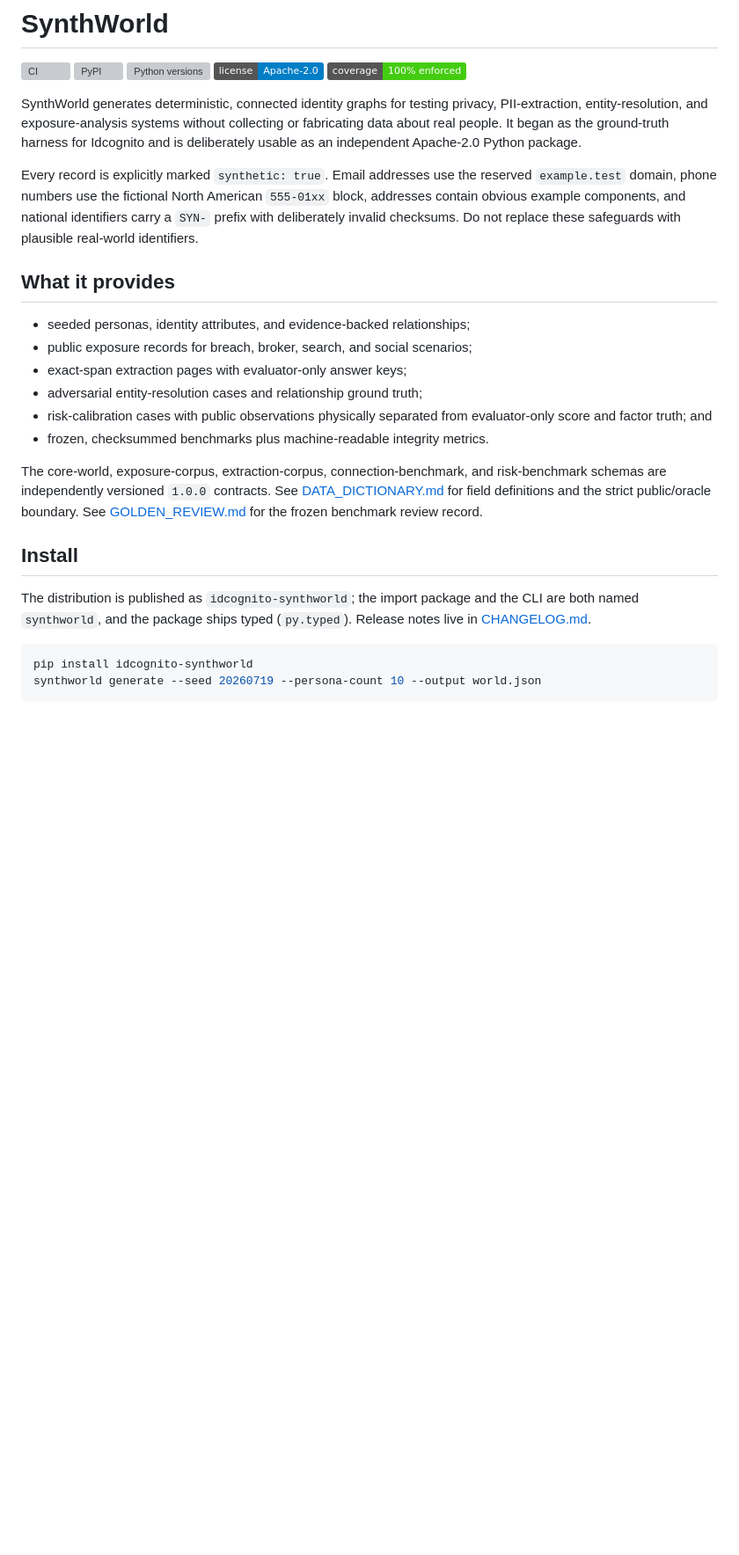
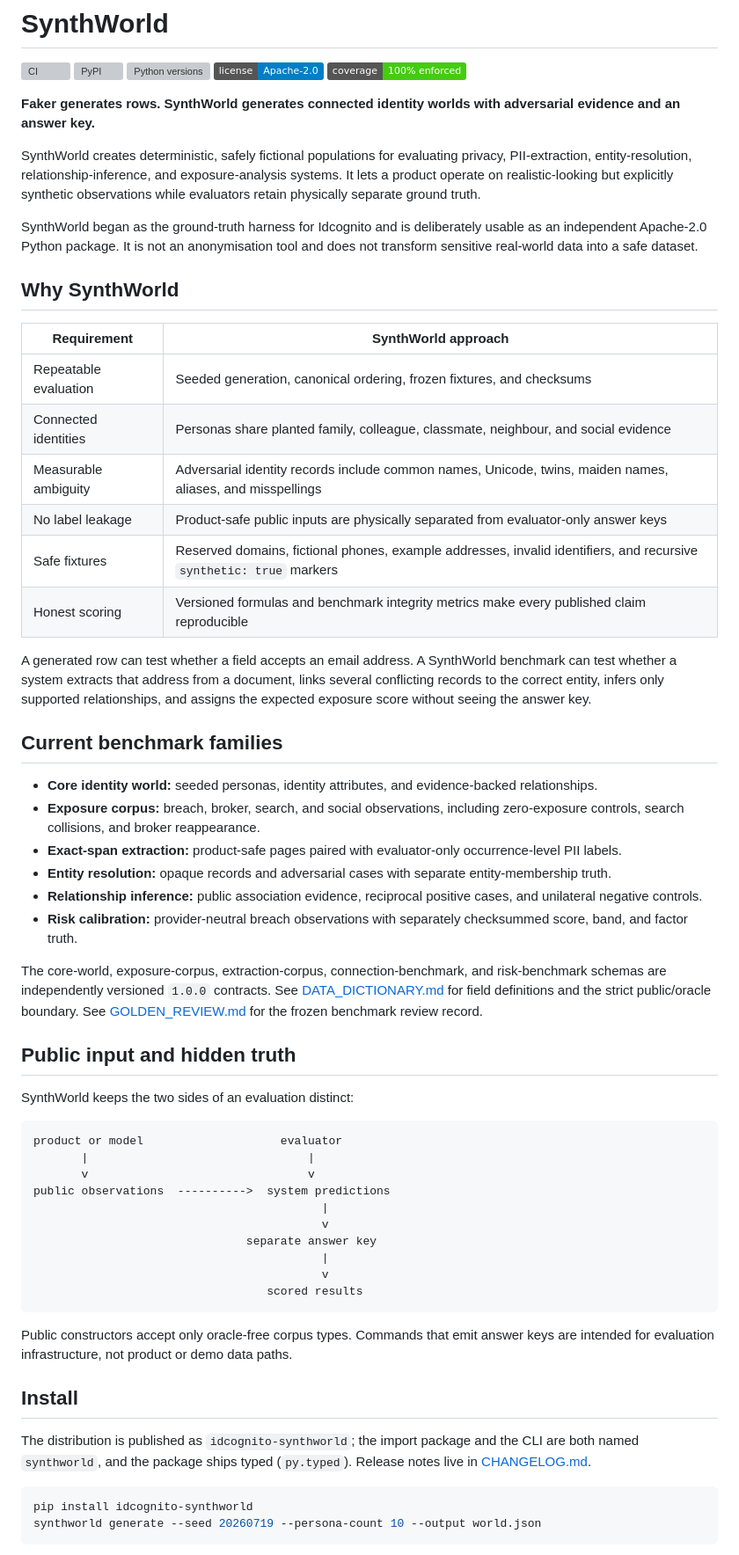
Before and after one commit to bluntmachetti/synthworld, a Markdown page: README.md, the part around one of its changes. Shown at 88% size. Rendered like a GitHub page; badges without logos; blank space fills up the shorter version; grey boxes are pictures that could not be loaded.

Commit message:
docs: position SynthWorld and add phased roadmap (#12)
Sharpen the README positioning, document the public/oracle boundary, and add a phased roadmap linked to the implementation issues.

````diff
--- a/README.md
+++ b/README.md
@@ -6,27 +6,51 @@
 [![License: Apache-2.0](https://img.shields.io/badge/license-Apache--2.0-blue)](LICENSE)
 [![Coverage: 100% enforced](https://img.shields.io/badge/coverage-100%25_enforced-brightgreen)](Makefile)
 
-SynthWorld generates deterministic, connected identity graphs for testing
-privacy, PII-extraction, entity-resolution, and exposure-analysis systems
-without collecting or fabricating data about real people. It began as the
-ground-truth harness for Idcognito and is deliberately usable as an independent
-Apache-2.0 Python package.
+**Faker generates rows. SynthWorld generates connected identity worlds with
+adversarial evidence and an answer key.**
 
-Every record is explicitly marked `synthetic: true`. Email addresses use the
-reserved `example.test` domain, phone numbers use the fictional North American
-`555-01xx` block, addresses contain obvious example components, and national
-identifiers carry a `SYN-` prefix with deliberately invalid checksums. Do not
-replace these safeguards with plausible real-world identifiers.
+SynthWorld creates deterministic, safely fictional populations for evaluating
+privacy, PII-extraction, entity-resolution, relationship-inference, and
+exposure-analysis systems. It lets a product operate on realistic-looking but
+explicitly synthetic observations while evaluators retain physically separate
+ground truth.
 
-## What it provides
+SynthWorld began as the ground-truth harness for Idcognito and is deliberately
+usable as an independent Apache-2.0 Python package. It is not an anonymisation
+tool and does not transform sensitive real-world data into a safe dataset.
 
-- seeded personas, identity attributes, and evidence-backed relationships;
-- public exposure records for breach, broker, search, and social scenarios;
-- exact-span extraction pages with evaluator-only answer keys;
-- adversarial entity-resolution cases and relationship ground truth;
-- risk-calibration cases with public observations physically separated from
-  evaluator-only score and factor truth; and
-- frozen, checksummed benchmarks plus machine-readable integrity metrics.
+## Why SynthWorld
+
+| Requirement | SynthWorld approach |
+|---|---|
+| Repeatable evaluation | Seeded generation, canonical ordering, frozen fixtures, and checksums |
+| Connected identities | Personas share planted family, colleague, classmate, neighbour, and social evidence |
+| Measurable ambiguity | Adversarial identity records include common names, Unicode, twins, maiden names, aliases, and misspellings |
+| No label leakage | Product-safe public inputs are physically separated from evaluator-only answer keys |
+| Safe fixtures | Reserved domains, fictional phones, example addresses, invalid identifiers, and recursive `synthetic: true` markers |
+| Honest scoring | Versioned formulas and benchmark integrity metrics make every published claim reproducible |
+
+A generated row can test whether a field accepts an email address. A SynthWorld
+benchmark can test whether a system extracts that address from a document,
+links several conflicting records to the correct entity, infers only supported
+relationships, and assigns the expected exposure score without seeing the
+answer key.
+
+## Current benchmark families
+
+- **Core identity world:** seeded personas, identity attributes, and
+  evidence-backed relationships.
+- **Exposure corpus:** breach, broker, search, and social observations,
+  including zero-exposure controls, search collisions, and broker
+  reappearance.
+- **Exact-span extraction:** product-safe pages paired with evaluator-only
+  occurrence-level PII labels.
+- **Entity resolution:** opaque records and adversarial cases with separate
+  entity-membership truth.
+- **Relationship inference:** public association evidence, reciprocal positive
+  cases, and unilateral negative controls.
+- **Risk calibration:** provider-neutral breach observations with separately
+  checksummed score, band, and factor truth.
 
 The core-world, exposure-corpus, extraction-corpus, connection-benchmark, and
 risk-benchmark schemas are independently versioned `1.0.0` contracts. See
@@ -34,11 +58,32 @@ risk-benchmark schemas are independently versioned `1.0.0` contracts. See
 public/oracle boundary. See [GOLDEN_REVIEW.md](GOLDEN_REVIEW.md) for the frozen
 benchmark review record.
 
+## Public input and hidden truth
+
+SynthWorld keeps the two sides of an evaluation distinct:
+
+```text
+product or model                    evaluator
+       |                                |
+       v                                v
+public observations  ---------->  system predictions
+                                          |
+                                          v
+                               separate answer key
+                                          |
+                                          v
+                                  scored results
+```
+
+Public constructors accept only oracle-free corpus types. Commands that emit
+answer keys are intended for evaluation infrastructure, not product or demo
+data paths.
+
 ## Install
 
-The distribution is published as `idcognito-synthworld`; the import package
-and the CLI are both named `synthworld`, and the package ships typed
-(`py.typed`). Release notes live in [CHANGELOG.md](CHANGELOG.md).
+The distribution is published as `idcognito-synthworld`; the import package and
+the CLI are both named `synthworld`, and the package ships typed (`py.typed`).
+Release notes live in [CHANGELOG.md](CHANGELOG.md).
 
 ```bash
 pip install idcognito-synthworld
````
Also changed, not shown: other parts of README.md (+17 -0 lines), ROADMAP.md (added, +190 -0 lines).
